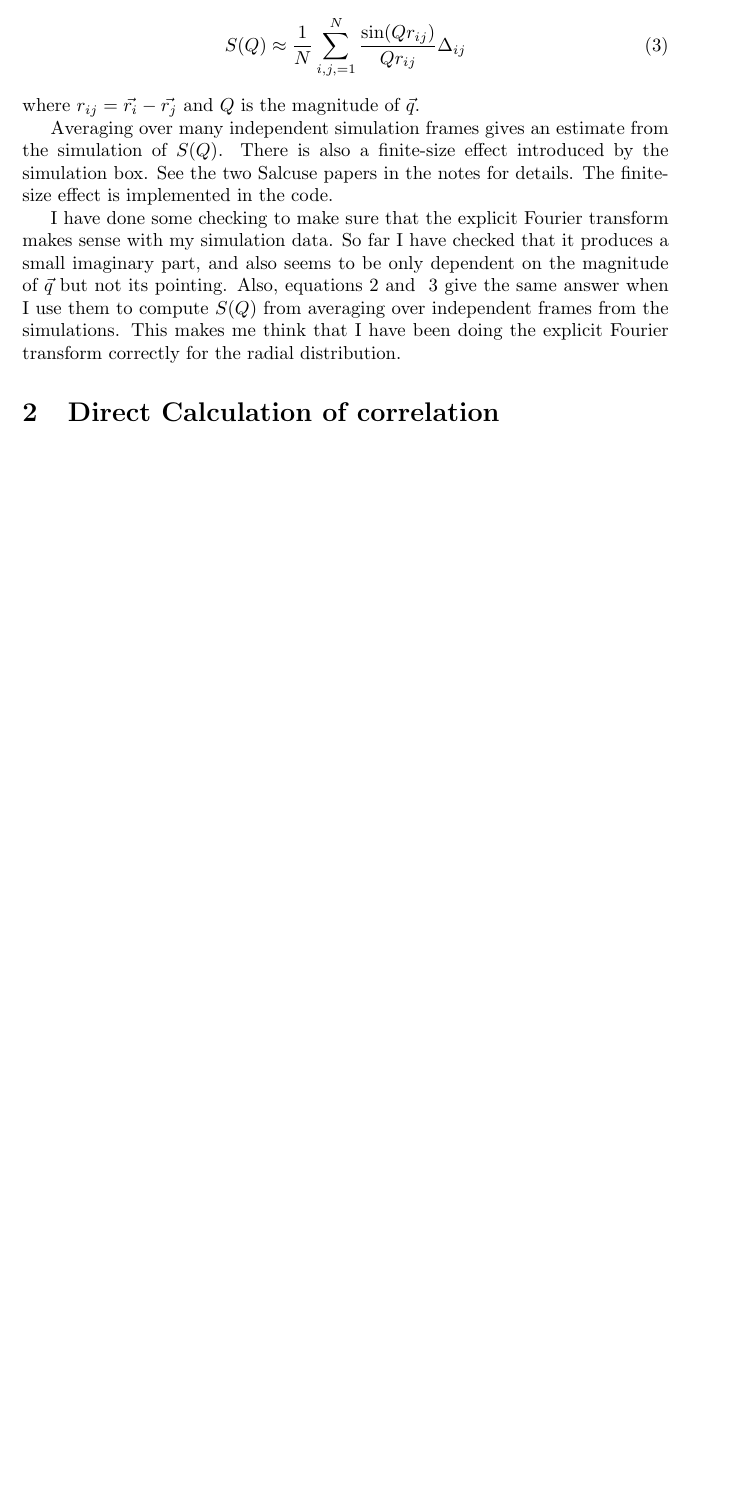
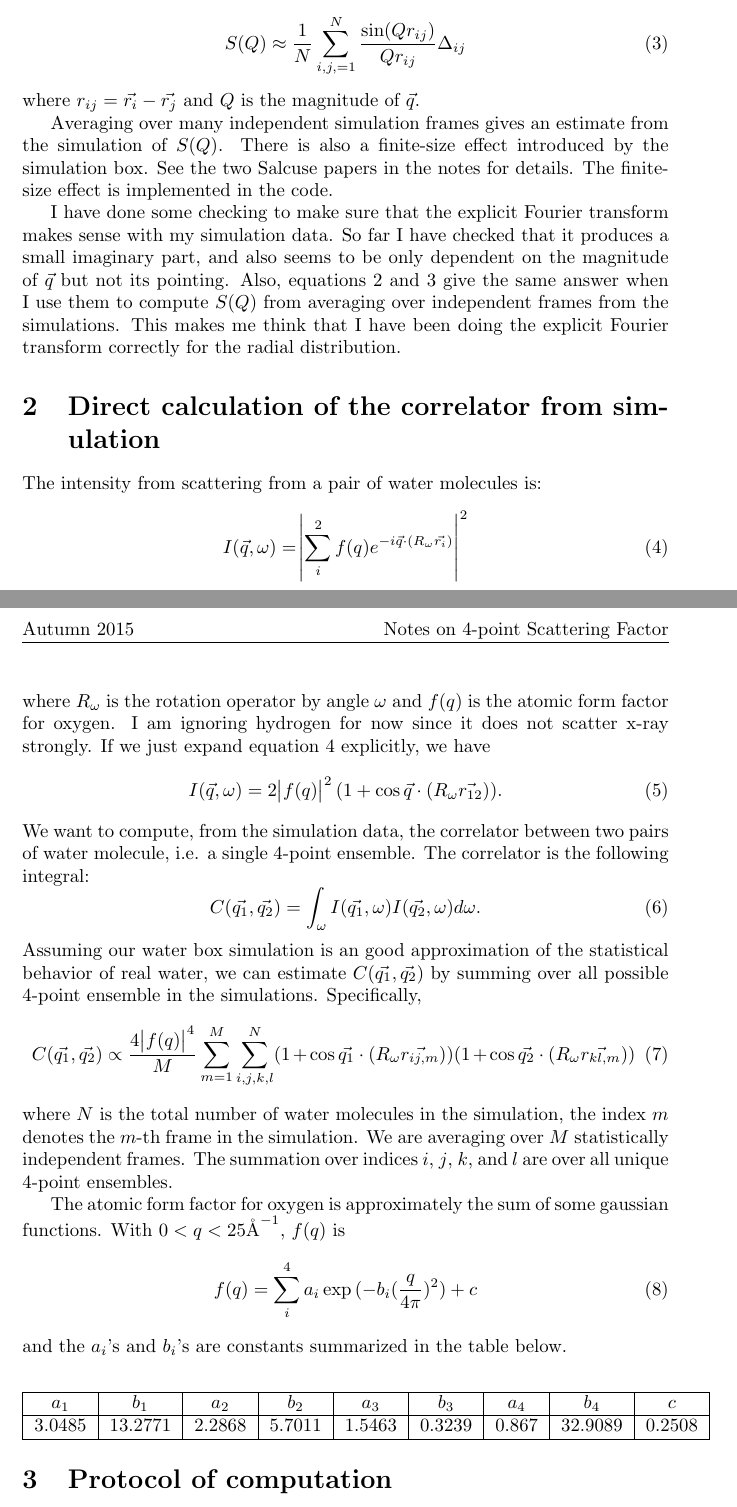
Before and after one commit to shenglan0407/waterMD, a LaTeX document (notes/4_point_scattering.tex): part of the page before the commit and two parts of pages 1 and 2 of 2 after it, the two joined at a grey line, cut so that both start at the same text, the shorter picture padded with empty space. Compiled offline with pdfLaTeX.

Commit message:
notes update: theory for estimating C(q) from simulation

```diff
--- a/notes/4_point_scattering.tex
+++ b/notes/4_point_scattering.tex
@@ -1,6 +1,7 @@
 \documentclass[20pt]{article}
 \usepackage{mathtools}
 \usepackage{amsmath}
+\usepackage{siunitx}
 \usepackage{commath}
 \usepackage{graphicx}
 \usepackage{float}
@@ -29,7 +30,43 @@ where $r_{ij}= \vec{r_i}-\vec{r_j}$ and $Q$ is the magnitude of $\vec{q}$.
 
 Averaging over many independent simulation frames gives an estimate from the simulation of $S(Q)$. There is also a finite-size effect introduced by the simulation box. See the two Salcuse papers in the notes for details. The finite-size effect is implemented in the code.
 
-I have done some checking to make sure that the explicit Fourier transform makes sense with my simulation data. So far I have checked that it produces a small imaginary part, and also seems to be only dependent on the magnitude of $\vec{q}$ but not its pointing. Also, equations~\ref{eq:ft_sum} and ~\ref{eq:debye_sum} give the same answer when I use them to compute $S(Q)$ from averaging over independent frames from the simulations. This makes me think that I have been doing the explicit Fourier transform correctly for the radial distribution.
+I have done some checking to make sure that the explicit Fourier transform makes sense with my simulation data. So far I have checked that it produces a small imaginary part, and also seems to be only dependent on the magnitude of $\vec{q}$ but not its pointing. Also, equations~\ref{eq:ft_sum} and~\ref{eq:debye_sum} give the same answer when I use them to compute $S(Q)$ from averaging over independent frames from the simulations. This makes me think that I have been doing the explicit Fourier transform correctly for the radial distribution.
 
-\section{Direct Calculation of correlation}
+\section{Direct calculation of the correlator from simulation}
+The intensity from scattering from a pair of water molecules is:
+\begin{equation} \label{eq:Ipair}
+I(\vec{q},\omega) = \abs{\sum_{i}^{2} f(q) e^{-i \vec{q} \cdot (R_{\omega} \vec{r_i})}}^2
+\end{equation}
+where $R_{\omega}$ is the rotation operator by angle $\omega$ and $f(q)$ is the atomic form factor for oxygen. I am ignoring hydrogen for now since it does not scatter x-ray strongly. If we just expand equation~\ref{eq:Ipair} explicitly, we have
+\begin{equation} \label{eq:Ipair_exp}
+I(\vec{q},\omega) = 2\abs{f(q)}^2 (1+\cos{\vec{q} \cdot (R_{\omega} \vec{r_{12}})} ).
+\end{equation}
+We want to compute, from the simulation data, the correlator between two pairs of water molecule, i.e. a single 4-point ensemble. The correlator is the following integral:
+\begin{equation} \label{eq:corr}
+C(\vec{q_1}, \vec{q_2}) = \int_{\omega} I(\vec{q_1},\omega) I(\vec{q_2},\omega) d\omega.
+\end{equation}
+Assuming our water box simulation is an good approximation of the statistical behavior of real water, we can estimate $C(\vec{q_1}, \vec{q_2})$ by summing over all possible 4-point ensemble in the simulations. Specifically,
+\begin{equation} \label{eq:est_corr}
+C(\vec{q_1}, \vec{q_2})  \propto \frac{ 4 \abs{f(q)}^4 }{M} \sum_{m=1}^{M} \sum^{N}_{i,j,k,l}  (1+\cos{\vec{q_1} \cdot (R_{\omega} \vec{r_{ij,m}})} ) (1+\cos{\vec{q_2} \cdot (R_{\omega} \vec{r_{kl,m}})} )
+\end{equation}
+where $N$ is the total number of water molecules in the simulation, the index $m$ denotes the $m$-th frame in the simulation. We are averaging over $M$ statistically independent frames. The summation over indices $i$, $j$, $k$, and $l$ are over all unique 4-point ensembles.
+
+The atomic form factor for oxygen is approximately the sum of some gaussian functions. With $0 < q < 25 \si{\angstrom} ^{-1}$, $f(q)$ is
+\begin{equation} \label{eq:Oform}
+f(q) = \sum_{i}^{4} a_i \exp{(-b_i (\frac{q}{4\pi})^2)} + c
+\end{equation}
+and the $a_i$'s and $b_i$'s are constants summarized in the table below.
+\begin{center}
+\begin{tabular}{ |c|c|c|c|c|c|c|c|c|}
+ \hline
+ $a_1$ & $b_1$ & $a_2$ & $b_2$ &$a_3$ & $b_3$ &$a_4$ & $b_4$ & $c$ \\
+ \hline
+3.0485 & 13.2771 & 2.2868 & 5.7011 & 1.5463 & 0.3239 & 0.867 & 32.9089 & 0.2508 \\
+ \hline
+\end{tabular}
+\end{center}
+
+\section{Protocol of computation}
+
+
 \end{document}
```
Also changed, not shown: notes/4_point_scattering.pdf.
